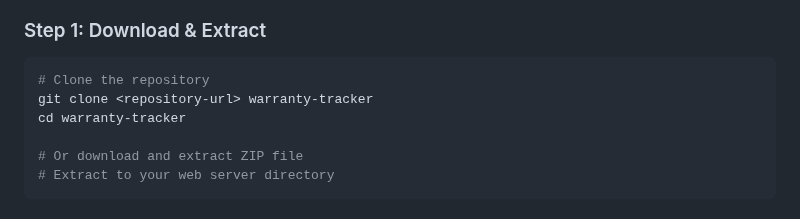
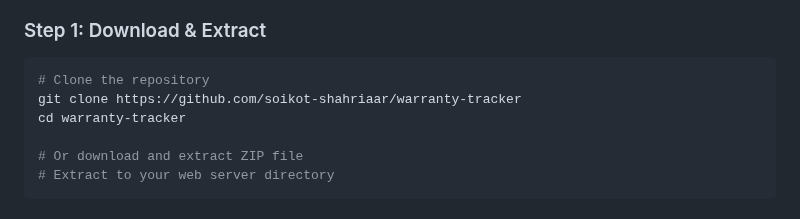
Before and after one commit to soikot-shahriaar/warranty-tracker, a Markdown page: README.md, the part around the change. GitHub-like rendering.

Commit message:
warranty-tracker v1.0

````diff
--- a/README.md
+++ b/README.md
@@ -124,7 +124,7 @@ warranty-tracker/
 ### Step 1: Download & Extract
 ```bash
 # Clone the repository
-git clone <repository-url> warranty-tracker
+git clone https://github.com/soikot-shahriaar/warranty-tracker
 cd warranty-tracker
 
 # Or download and extract ZIP file
````
